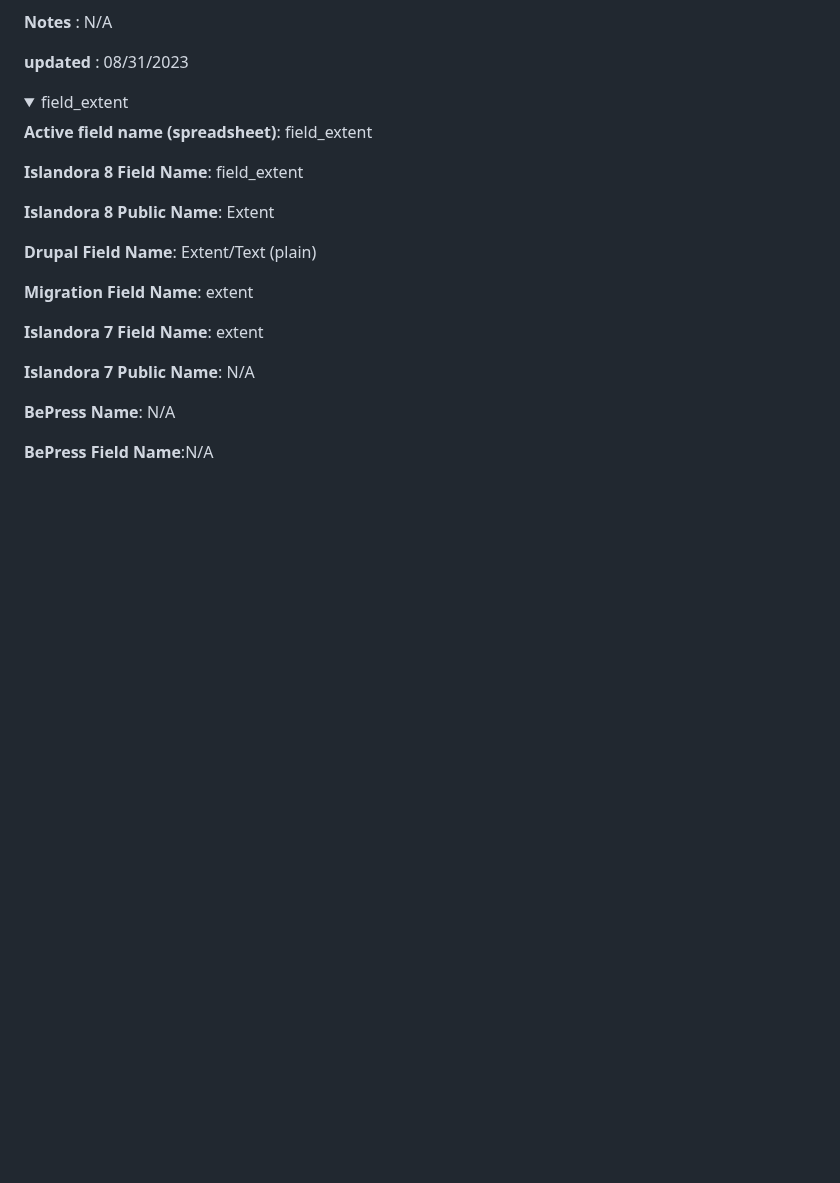
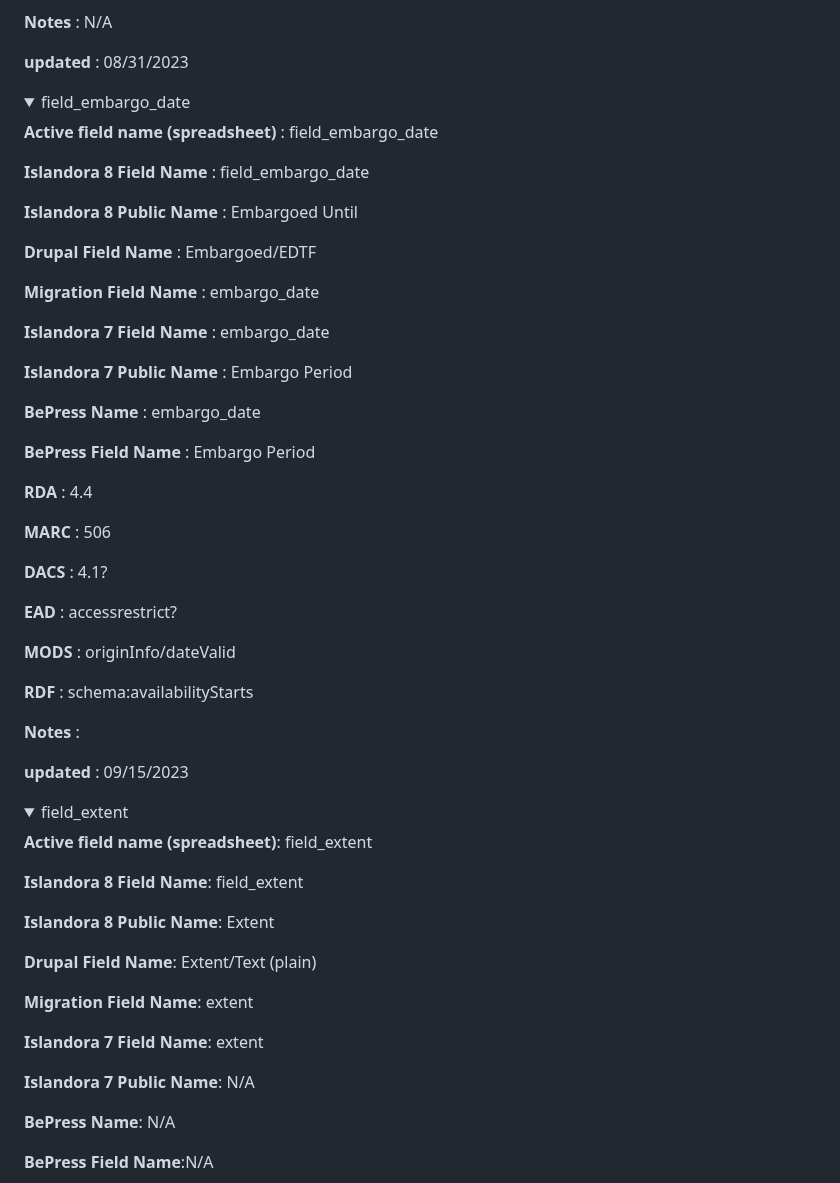
Before and after one commit to paigemorfitt/MODStoRDF.github.io, a Markdown page: field_mappings.md, the part around the change. GitHub-like rendering; folded sections open; blank space fills up the shorter version.

```diff
--- a/field_mappings.md
+++ b/field_mappings.md
@@ -94,6 +94,26 @@
 	<p><b>RDF</b> : dcterms:issued</p>
 	<p><b>Notes</b> : N/A</p>
 	<p><b>updated</b> : 08/31/2023</p>
+</details>
+<details>
+	<summary>field_embargo_date</summary>
+	<p><b>Active field name (spreadsheet)</b> : field_embargo_date</p>
+	<p><b>Islandora 8 Field Name</b> : field_embargo_date</p>
+	<p><b>Islandora 8 Public Name</b> : Embargoed Until</p>
+	<p><b>Drupal Field Name</b> : Embargoed/EDTF</p>
+	<p><b>Migration Field Name</b> : embargo_date</p>
+	<p><b>Islandora 7 Field Name</b> : embargo_date</p>
+	<p><b>Islandora 7 Public Name</b> : Embargo Period</p>
+	<p><b>BePress Name</b> : embargo_date</p>
+	<p><b>BePress Field Name</b> : Embargo Period</p>
+	<p><b>RDA</b> : 4.4</p>
+	<p><b>MARC</b> : 506</p>
+	<p><b>DACS</b> : 4.1?</p>
+	<p><b>EAD</b> : accessrestrict?</p>
+	<p><b>MODS</b> : originInfo/dateValid</p>
+	<p><b>RDF</b> : schema:availabilityStarts</p>
+	<p><b>Notes</b> : </p>
+	<p><b>updated</b> : 09/15/2023</p>
 </details>
 <details>
 <summary>field_extent</summary>
```
